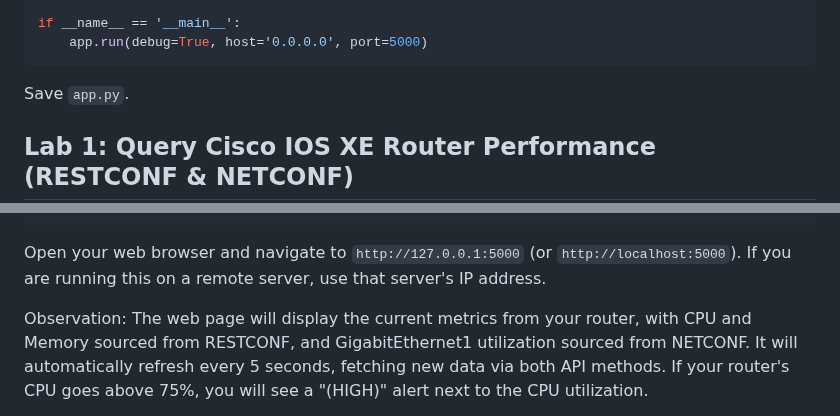
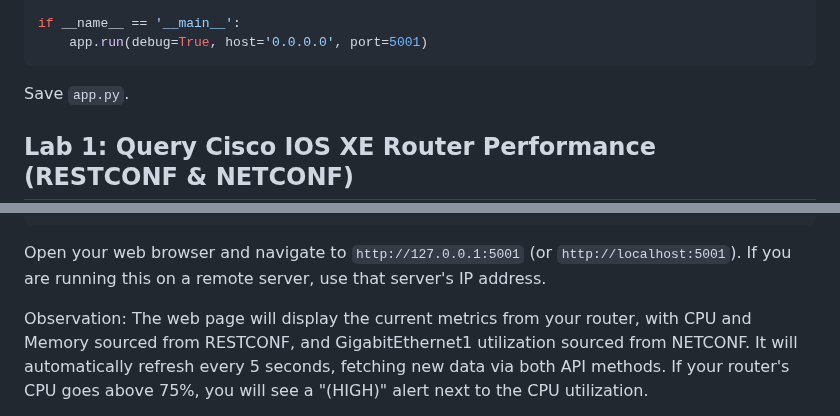
Before and after one commit to tanthanh85/network-automation-course, a Markdown page: modules/05_restconf_netconf/lab5.md, 2 parts joined by grey strips. Drawn GitHub-style.

````diff
--- a/modules/05_restconf_netconf/lab5.md
+++ b/modules/05_restconf_netconf/lab5.md
@@ -1118,7 +1123,7 @@ def index():
     )
 
 if __name__ == '__main__':
-    app.run(debug=True, host='0.0.0.0', port=5000)
+    app.run(debug=True, host='0.0.0.0', port=5001)
 ```
 Save `app.py`.
 
@@ -1189,7 +1194,7 @@ Press CTRL+C to quit
  * Restarting with stat
 Press CTRL+C to quit
 ```
-Open your web browser and navigate to `http://127.0.0.1:5000` (or `http://localhost:5000`). If you are running this on a remote server, use that server's IP address.
+Open your web browser and navigate to `http://127.0.0.1:5001` (or `http://localhost:5001`). If you are running this on a remote server, use that server's IP address.
 
 Observation: The web page will display the current metrics from your router, with CPU and Memory sourced from RESTCONF, and GigabitEthernet1 utilization sourced from NETCONF. It will automatically refresh every 5 seconds, fetching new data via both API methods. If your router's CPU goes above 75%, you will see a "(HIGH)" alert next to the CPU utilization.
 
````
Also changed, not shown: other parts of modules/05_restconf_netconf/lab5.md (+8 -3 lines).
